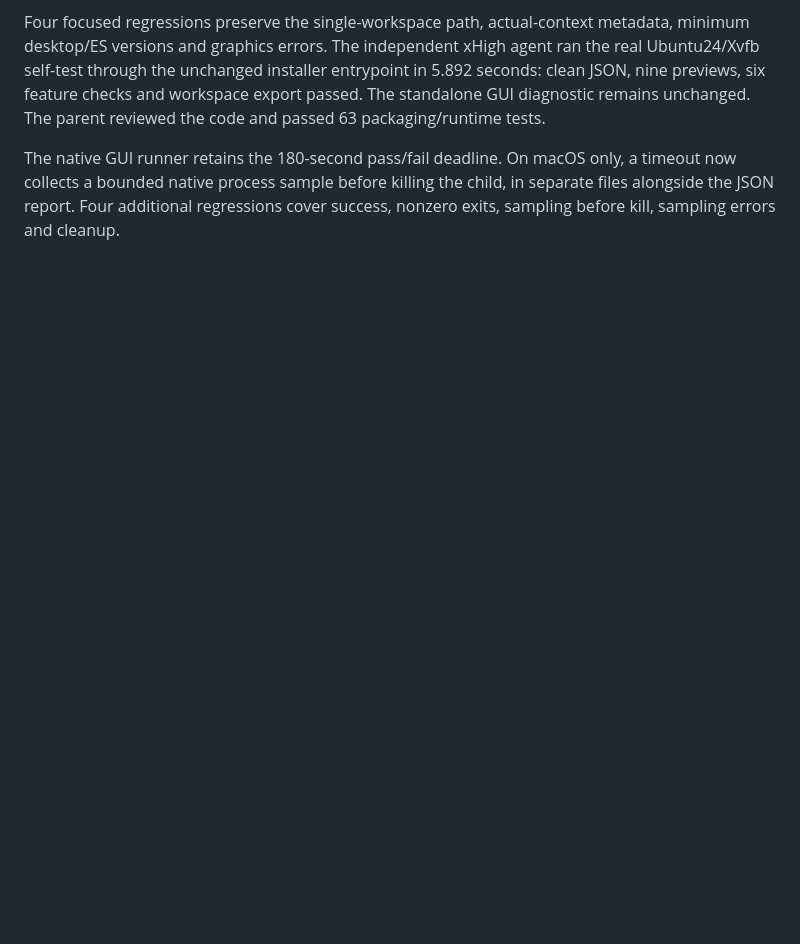
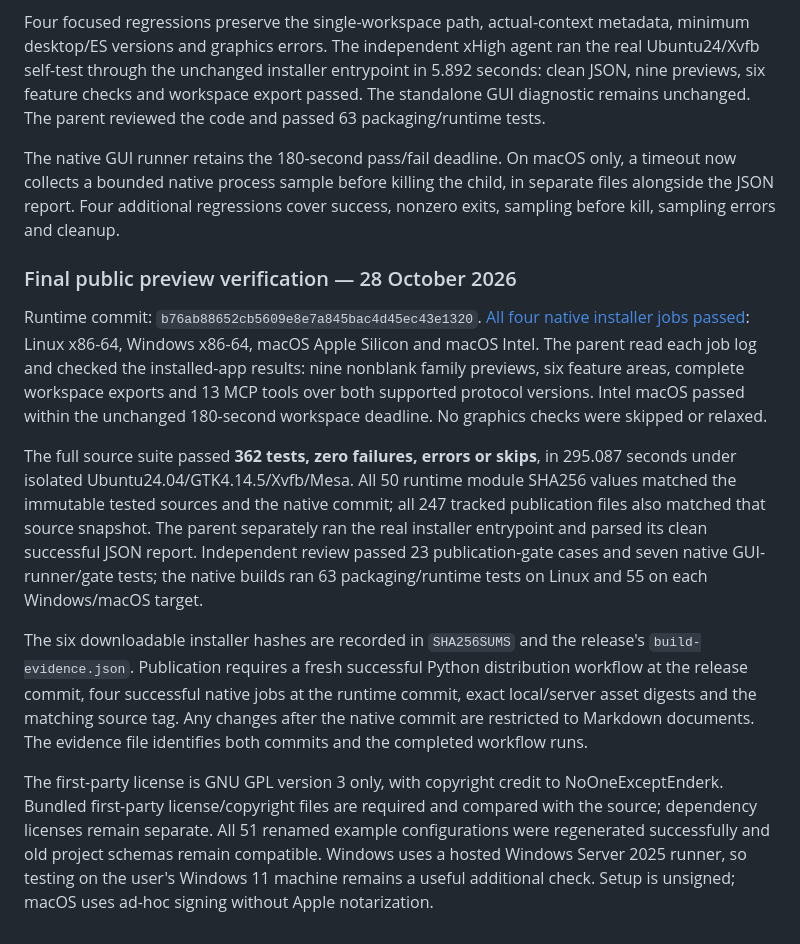
Before and after one commit to NoOneExceptEnderk/RatioLab, a Markdown page: VERIFICATION.md, the part around the change. Rendered like a GitHub page; blank space fills up the shorter version.

Commit message:
Record final 362-test and four-platform installer verification

```diff
--- a/VERIFICATION.md
+++ b/VERIFICATION.md
@@ -549,3 +549,37 @@ The native GUI runner retains the 180-second pass/fail deadline. On macOS only,
 a timeout now collects a bounded native process sample before killing the child,
 in separate files alongside the JSON report. Four additional regressions cover
 success, nonzero exits, sampling before kill, sampling errors and cleanup.
+
+### Final public preview verification — 28 October 2026
+
+Runtime commit: `b76ab88652cb5609e8e7a845bac4d45ec43e1320`.
+[All four native installer jobs passed](https://github.com/NoOneExceptEnderk/RatioLab/actions/runs/40717034840):
+Linux x86-64, Windows x86-64, macOS Apple Silicon and macOS Intel. The parent
+read each job log and checked the installed-app results: nine nonblank family
+previews, six feature areas, complete workspace exports and 13 MCP tools over
+both supported protocol versions. Intel macOS passed within the unchanged
+180-second workspace deadline. No graphics checks were skipped or relaxed.
+
+The full source suite passed **362 tests, zero failures, errors or skips**, in
+295.087 seconds under isolated Ubuntu24.04/GTK4.14.5/Xvfb/Mesa. All 50 runtime
+module SHA256 values matched the immutable tested sources and the native commit;
+all 247 tracked publication files also matched that source snapshot. The parent
+separately ran the real installer entrypoint and parsed its clean successful
+JSON report. Independent review passed 23 publication-gate cases and seven
+native GUI-runner/gate tests; the native builds ran 63 packaging/runtime tests
+on Linux and 55 on each Windows/macOS target.
+
+The six downloadable installer hashes are recorded in `SHA256SUMS` and the
+release's `build-evidence.json`. Publication requires a fresh successful Python
+distribution workflow at the release commit, four successful native jobs at
+the runtime commit, exact local/server asset digests and the matching source
+tag. Any changes after the native commit are restricted to Markdown documents.
+The evidence file identifies both commits and the completed workflow runs.
+
+The first-party license is GNU GPL version 3 only, with copyright credit to
+NoOneExceptEnderk. Bundled first-party license/copyright files are required and
+compared with the source; dependency licenses remain separate. All 51 renamed
+example configurations were regenerated successfully and old project schemas
+remain compatible. Windows uses a hosted Windows Server 2025 runner, so testing on the
+user's Windows 11 machine remains a useful additional check. Setup is unsigned;
+macOS uses ad-hoc signing without Apple notarization.
```
